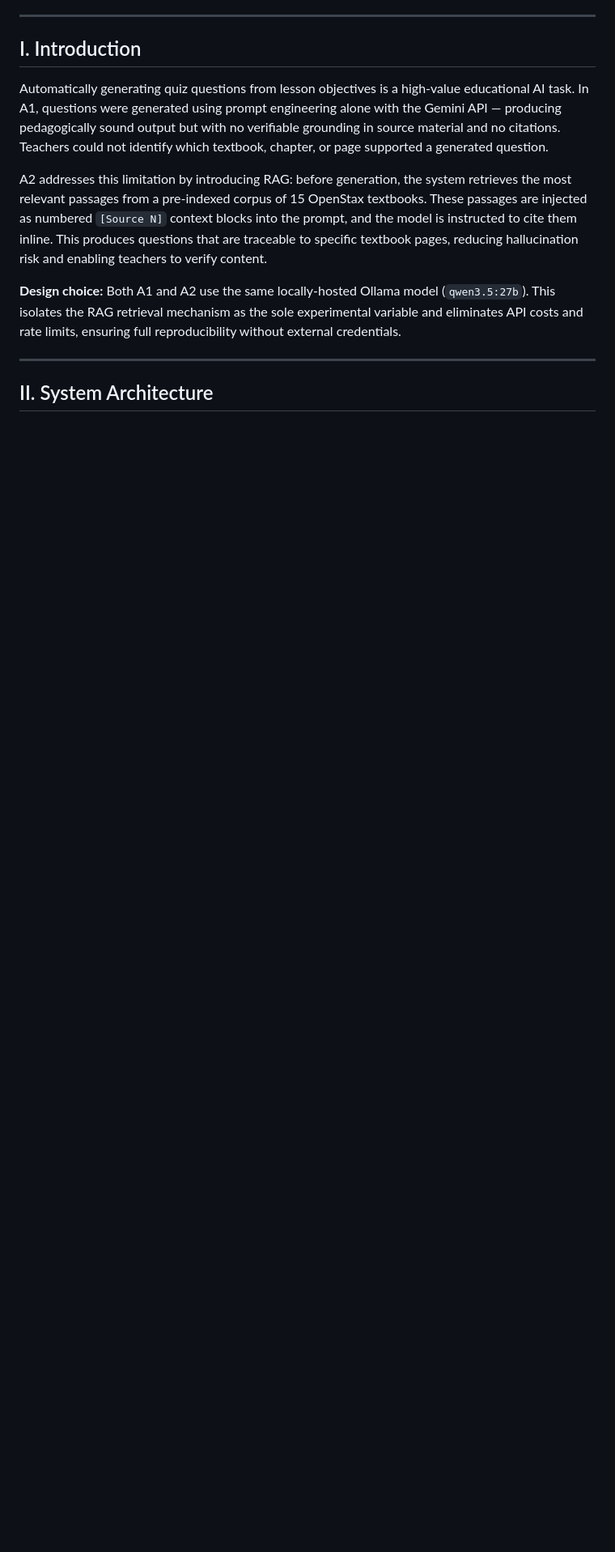
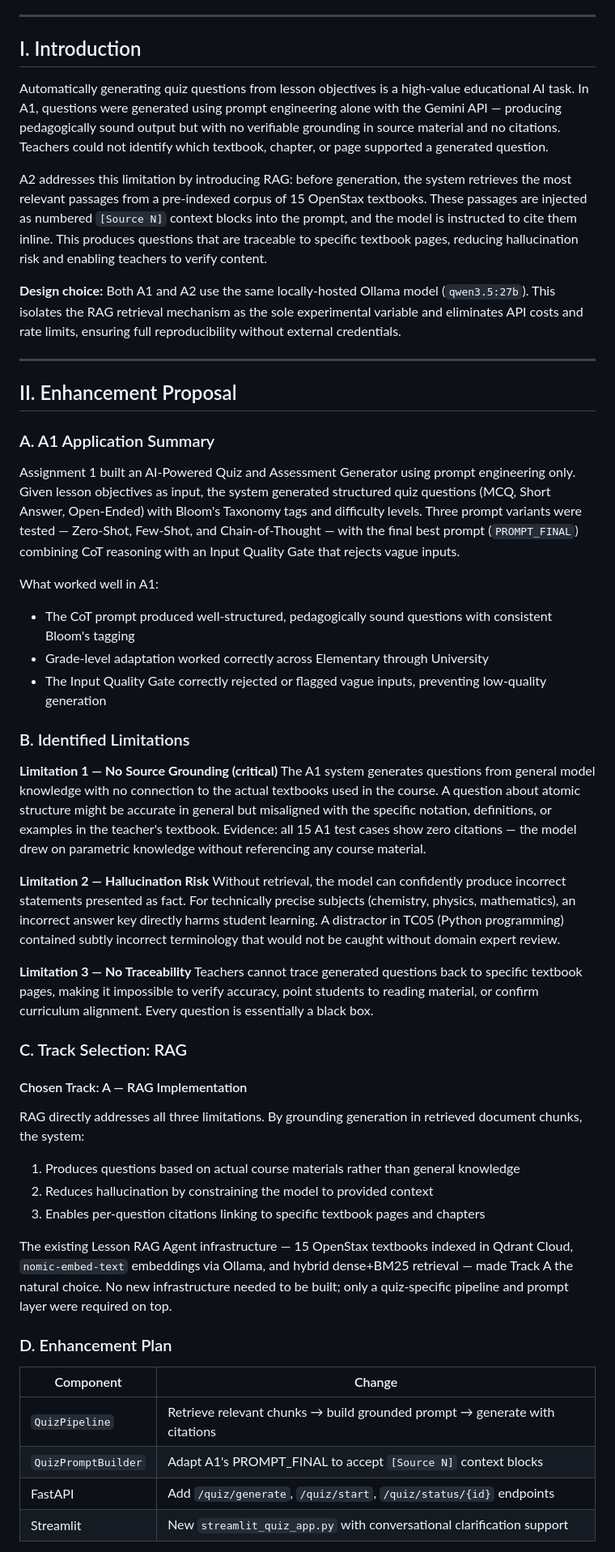
Before and after one commit to Walid-wb1901942/Lesson-Rag-Agent, a Markdown page: A2_Technical_Report.md, the part around one of its changes. Shown at 81% size. GitHub-like rendering; blank space fills up the shorter version.

```diff
--- a/A2_Technical_Report.md
+++ b/A2_Technical_Report.md
@@ -24,4 +24,47 @@ A2 addresses this limitation by introducing RAG: before generation, the system r
 
 ---
 
-## II. System Architecture
+## II. Enhancement Proposal
+
+### A. A1 Application Summary
+
+Assignment 1 built an AI-Powered Quiz and Assessment Generator using prompt engineering only. Given lesson objectives as input, the system generated structured quiz questions (MCQ, Short Answer, Open-Ended) with Bloom's Taxonomy tags and difficulty levels. Three prompt variants were tested — Zero-Shot, Few-Shot, and Chain-of-Thought — with the final best prompt (`PROMPT_FINAL`) combining CoT reasoning with an Input Quality Gate that rejects vague inputs.
+
+What worked well in A1:
+
+- The CoT prompt produced well-structured, pedagogically sound questions with consistent Bloom's tagging
+- Grade-level adaptation worked correctly across Elementary through University
+- The Input Quality Gate correctly rejected or flagged vague inputs, preventing low-quality generation
+
+### B. Identified Limitations
+
+**Limitation 1 — No Source Grounding (critical)**
+The A1 system generates questions from general model knowledge with no connection to the actual textbooks used in the course. A question about atomic structure might be accurate in general but misaligned with the specific notation, definitions, or examples in the teacher's textbook. Evidence: all 15 A1 test cases show zero citations — the model drew on parametric knowledge without referencing any course material.
+
+**Limitation 2 — Hallucination Risk**
+Without retrieval, the model can confidently produce incorrect statements presented as fact. For technically precise subjects (chemistry, physics, mathematics), an incorrect answer key directly harms student learning. A distractor in TC05 (Python programming) contained subtly incorrect terminology that would not be caught without domain expert review.
+
+**Limitation 3 — No Traceability**
+Teachers cannot trace generated questions back to specific textbook pages, making it impossible to verify accuracy, point students to reading material, or confirm curriculum alignment. Every question is essentially a black box.
+
+### C. Track Selection: RAG
+
+#### Chosen Track: A — RAG Implementation
+
+RAG directly addresses all three limitations. By grounding generation in retrieved document chunks, the system:
+
+1. Produces questions based on actual course materials rather than general knowledge
+2. Reduces hallucination by constraining the model to provided context
+3. Enables per-question citations linking to specific textbook pages and chapters
+
+The existing Lesson RAG Agent infrastructure — 15 OpenStax textbooks indexed in Qdrant Cloud, `nomic-embed-text` embeddings via Ollama, and hybrid dense+BM25 retrieval — made Track A the natural choice. No new infrastructure needed to be built; only a quiz-specific pipeline and prompt layer were required on top.
+
+### D. Enhancement Plan
+
+| Component | Change |
+|---|---|
+| `QuizPipeline` | Retrieve relevant chunks → build grounded prompt → generate with citations |
+| `QuizPromptBuilder` | Adapt A1's PROMPT_FINAL to accept `[Source N]` context blocks |
+| FastAPI | Add `/quiz/generate`, `/quiz/start`, `/quiz/status/{id}` endpoints |
+| Streamlit | New `streamlit_quiz_app.py` with conversational clarification support |
+
```
Also changed, not shown: other parts of A2_Technical_Report.md (+12 -0 lines).
